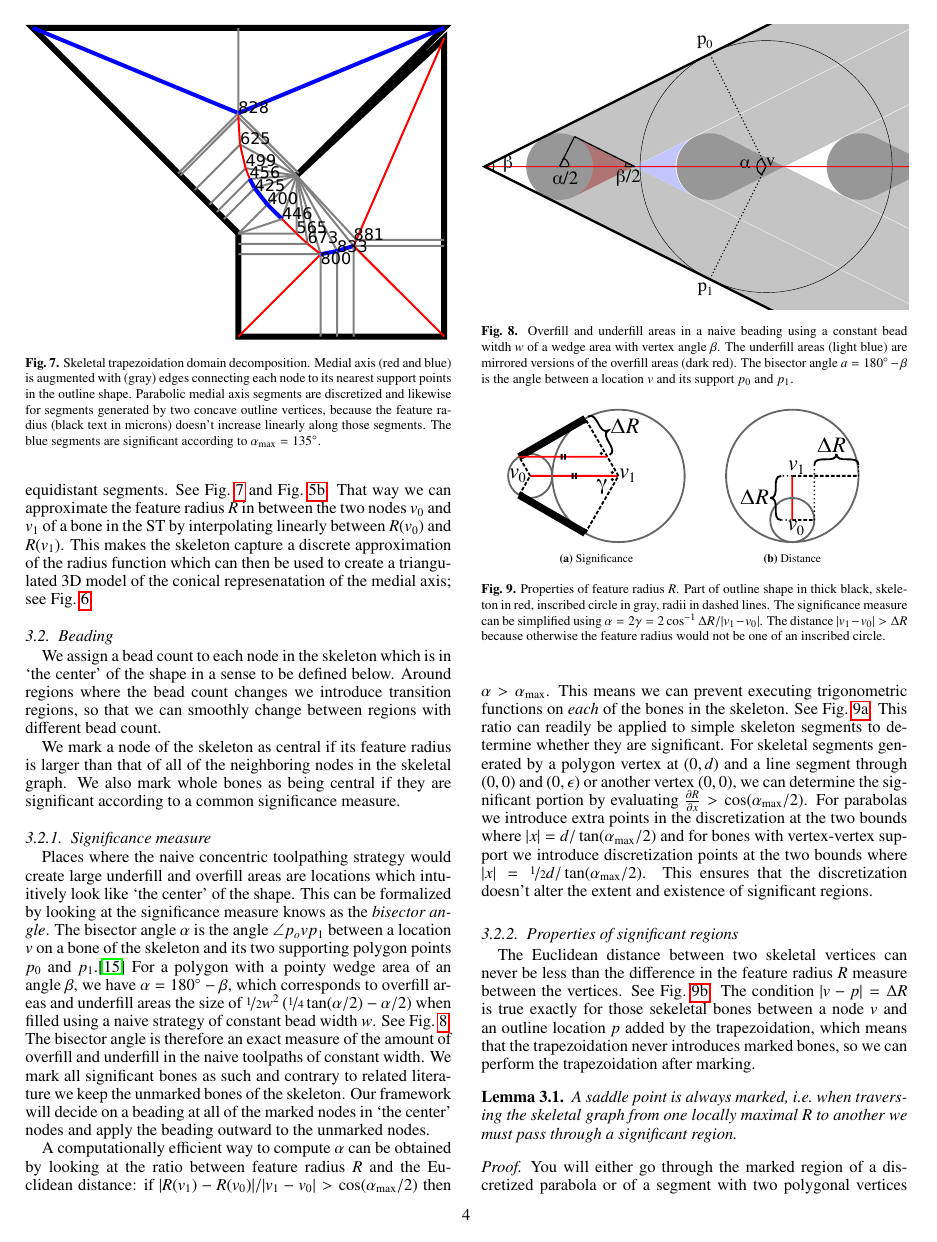
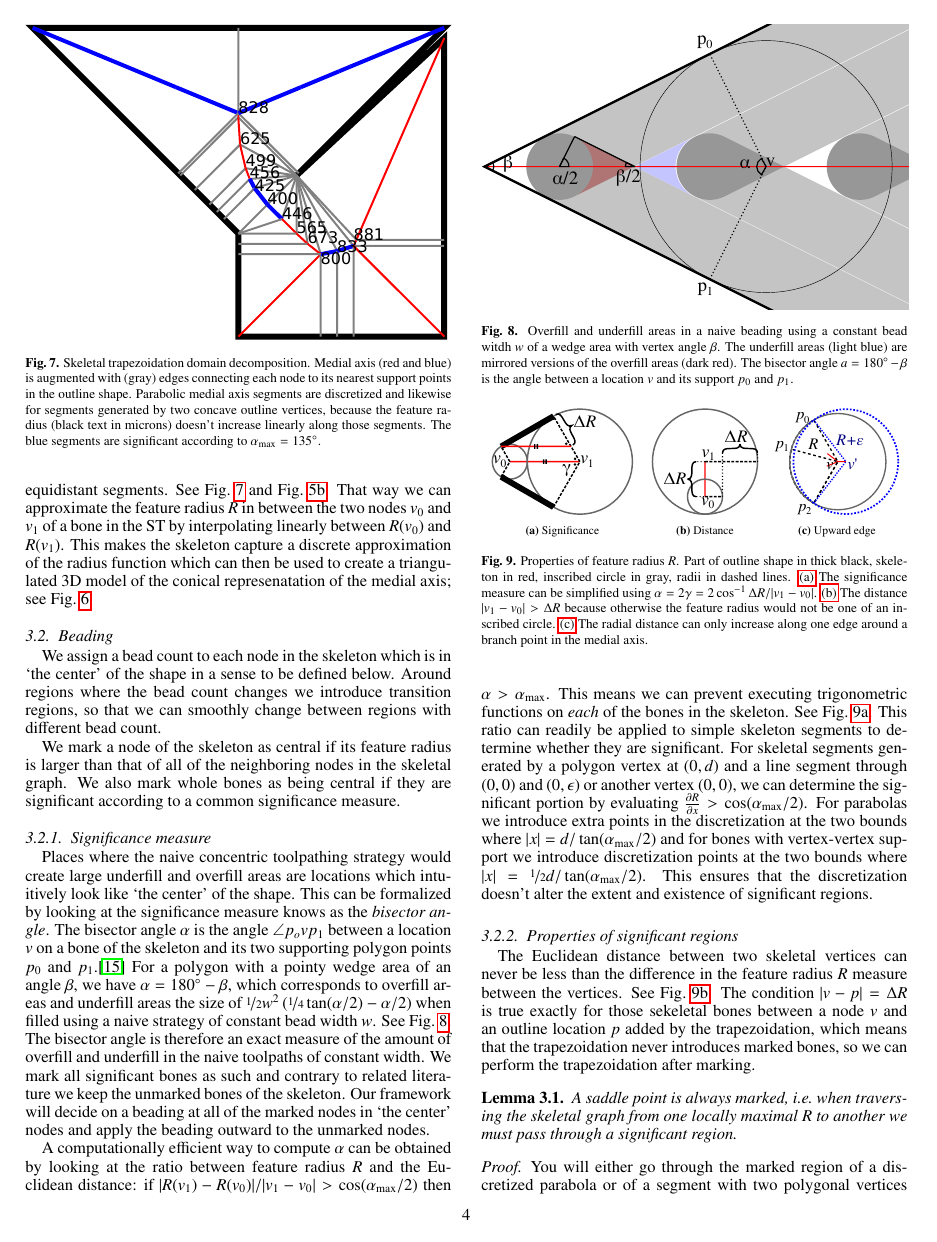
Before and after one commit to BagelOrb/variable_width_paper, a LaTeX paper (0_main.tex, which reads 4_method.tex): page 4 of 10. Compiled offline with pdfLaTeX.

Commit message:
merged and redo significance properties figures

```diff
--- a/4_method.tex
+++ b/4_method.tex
@@ -212,15 +212,22 @@ and for bones with vertex-vertex support we introduce discretization points at t
 This ensures that the discretization doesn't alter the extent and existence of significant regions.
 
 \begin{figure} \centering
-\begin{subfigure}{0.45\columnwidth} \centering
-\includegraphics[height=.7\columnwidth]{sources/method/distance_based_angles.pdf}
+\newlength{\significancePropertiesHeight}
+\setlength{\significancePropertiesHeight}{.25\columnwidth}
+\begin{subfigure}{0.35\columnwidth} \centering
+\includegraphics[height=\significancePropertiesHeight]{sources/method/distance_based_angles.pdf}
 \caption{Significance}
 \label{distance_based_angles}
 \end{subfigure}
-\begin{subfigure}{0.45\columnwidth} \centering
-\includegraphics[height=.7\columnwidth]{sources/method/distance_ratio_limit.pdf}
+\begin{subfigure}{0.3\columnwidth} \centering
+\includegraphics[height=\significancePropertiesHeight]{sources/method/distance_ratio_limit.pdf}
 \caption{Distance}
 \label{distance_ratio_limit}
+\end{subfigure}
+\begin{subfigure}{0.3\columnwidth} \centering
+\includegraphics[height=\significancePropertiesHeight]{sources/method/branch_upward_edge_property.pdf}
+\caption{Upward edge}
+\label{branch_upward_edge_property}
 \end{subfigure}
 \caption{
 Properties of feature radius $R$.
@@ -228,11 +235,11 @@ Part of outline shape in thick black,
 skeleton in red,
 inscribed circle in gray,
 radii in dashed lines.
-The significance measure can be simplified using $\alpha = 2 \gamma = 2 \cos^{-1} \Delta R / |v_1 - v_0|$.
-The distance $|v_1 - v_0| > \Delta R$ because otherwise the feature radius would not be one of an inscribed circle.
+\subref{distance_based_angles} The significance measure can be simplified using $\alpha = 2 \gamma = 2 \cos^{-1} \Delta R / |v_1 - v_0|$.
+\subref{distance_ratio_limit} The distance $|v_1 - v_0| > \Delta R$ because otherwise the feature radius would not be one of an inscribed circle.
+\subref{branch_upward_edge_property} The radial distance can only increase along one edge around a branch point in the medial axis.
 }
 \end{figure}
-
 
 
 \subsubsection{Properties of significant regions}
```
Also changed, not shown: sources/method/branch_upward_edge_property.pdf, sources/method/significance_properties.svg, 4_method.tex (17 more changed lines).
